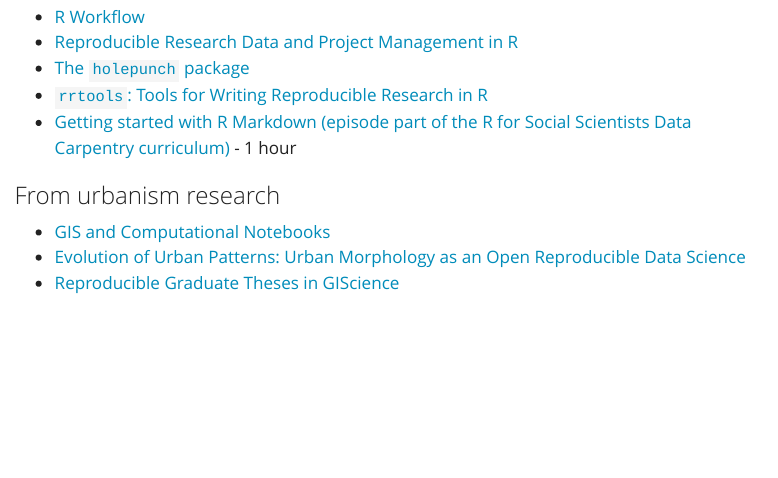
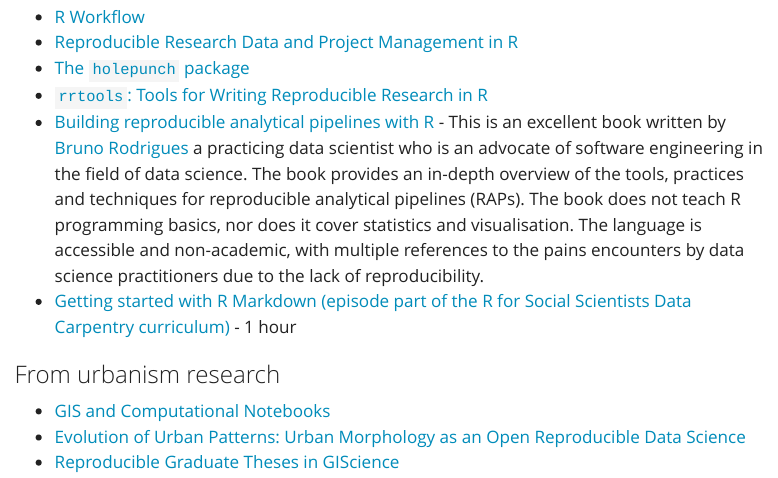
Before and after one commit to Rbanism/ReproHack, a Quarto document (resources.qmd): the page in a window 1100 px wide, from 860 px down. Rendered offline with R 4.5, knitr and Pandoc in place of Quarto, with nearby package versions; menus at the side of the page are left out.

Commit message:
Update resources

```diff
--- a/resources.qmd
+++ b/resources.qmd
@@ -44,8 +44,8 @@
 -   [Reproducible Research Data and Project Management in R](https://annakrystalli.me/rrresearchACCE20/)
 -   [The `holepunch` package](https://github.com/karthik/holepunch)
 -   [`rrtools`: Tools for Writing Reproducible Research in R](https://github.com/benmarwick/rrtools)
+-   [Building reproducible analytical pipelines with R](https://raps-with-r.dev/) - This is an excellent book written by [Bruno Rodrigues](https://twitter.com/brodriguesco) a practicing data scientist who is an advocate of software engineering in the field of data science. The book provides an in-depth overview of the tools, practices and techniques for reproducible analytical pipelines (RAPs). The book does not teach R programming basics, nor does it cover statistics and visualisation. The language is accessible and non-academic, with multiple references to the pains encounters by data science practitioners due to the lack of reproducibility.
 -   [Getting started with R Markdown (episode part of the R for Social Scientists Data Carpentry curriculum)](https://datacarpentry.org/r-socialsci/05-rmarkdown/index.html) - 1 hour
-
 
 ### From urbanism research
 
```
